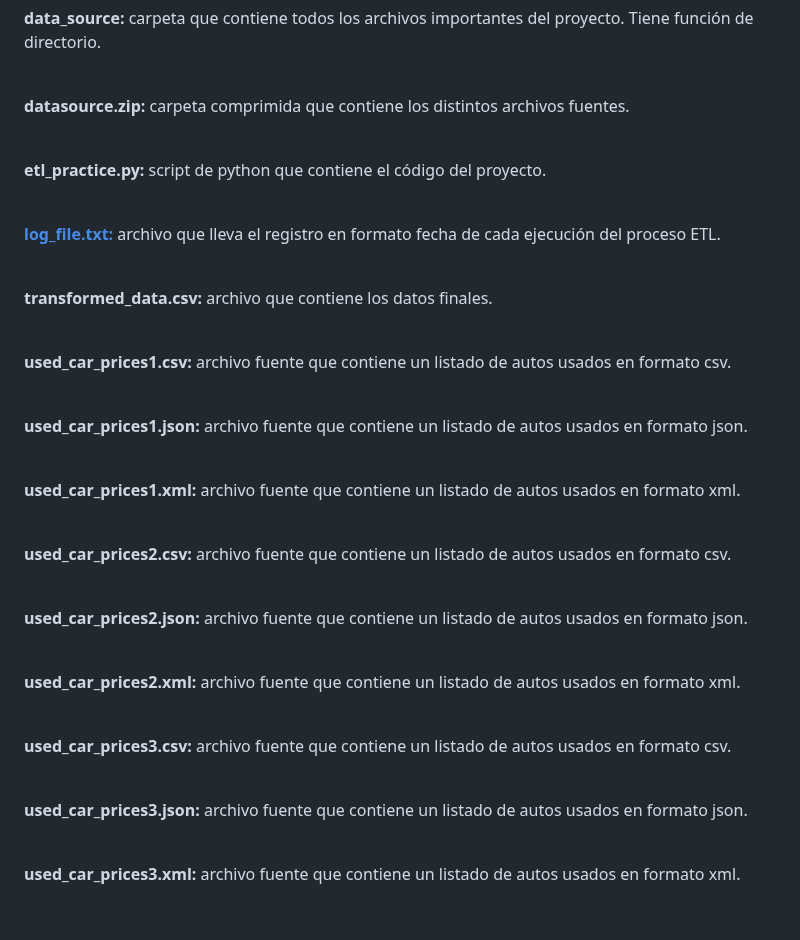
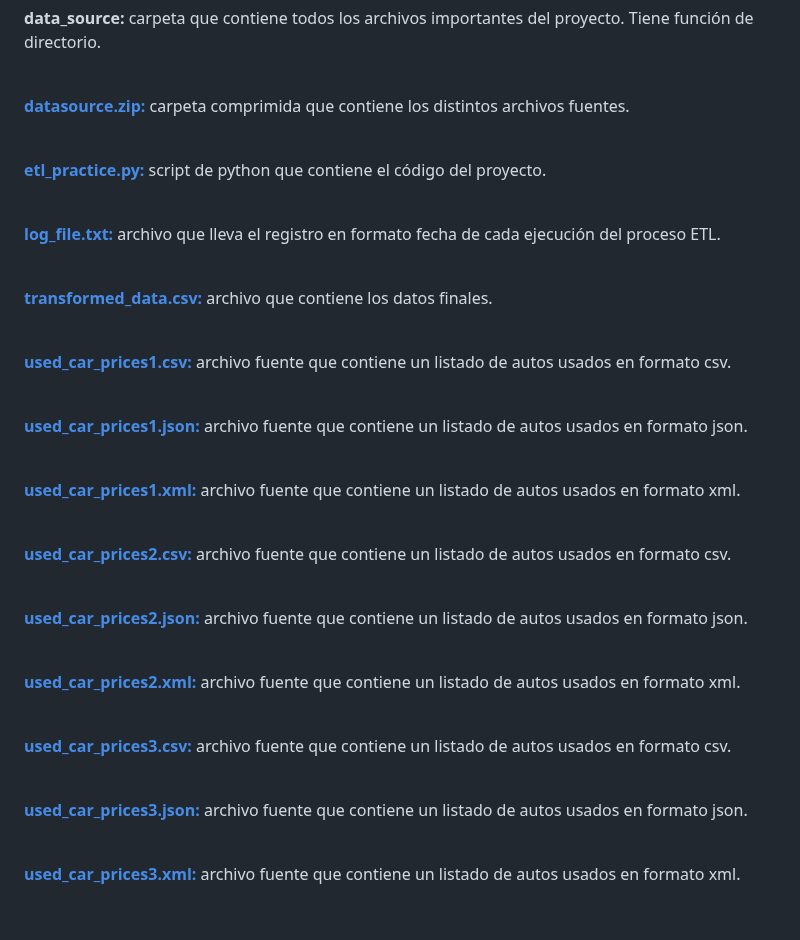
Before and after one commit to CynthiaDataAndTesting/Data, a Markdown page: ETL process/README.md, the part around one of its changes. GitHub-like rendering.

```diff
--- a/ETL process/README.md
+++ b/ETL process/README.md
@@ -31,7 +31,7 @@ Los autos usados tienen cuatro atributos: modelo (car_model), año de fabricaci
 <h2>Estructura del Proyecto</h2>
 <p><strong>data_source:</strong> carpeta que contiene todos los archivos importantes del proyecto. Tiene función de directorio.</p>
 <br>
-<p><strong>datasource.zip:</strong> carpeta comprimida que contiene los distintos archivos fuentes.</p>
+<p><a href = "data_source\datasource.zip"><strong>datasource.zip:</strong></a> carpeta comprimida que contiene los distintos archivos fuentes.</p>
 <br>
-<p><strong>etl_practice.py:</strong> script de python que contiene el código del proyecto.</p>
+<p><a href = "data_source\etl_practice.py"><strong>etl_practice.py:</strong></a> script de python que contiene el código del proyecto.</p>
 <br>
@@ -39,21 +39,21 @@ Los autos usados tienen cuatro atributos: modelo (car_model), año de fabricaci
 <br>
-<p><strong>transformed_data.csv:</strong> archivo que contiene los datos finales.</p>
+<p><a href = "data_source\transformed_data.csv"><strong>transformed_data.csv:</strong></a> archivo que contiene los datos finales.</p>
 <br>
-<p><strong>used_car_prices1.csv:</strong> archivo fuente que contiene un listado de autos usados en formato csv.</p>
+<p><a href = "data_source\used_car_prices1.csv"><strong>used_car_prices1.csv:</strong></a> archivo fuente que contiene un listado de autos usados en formato csv.</p>
 <br>
-<p><strong>used_car_prices1.json:</strong> archivo fuente que contiene un listado de autos usados en formato json.</p>
+<p><a href = "data_source\used_car_prices1.json"><strong>used_car_prices1.json:</strong></a> archivo fuente que contiene un listado de autos usados en formato json.</p>
 <br>
-<p><strong>used_car_prices1.xml:</strong> archivo fuente que contiene un listado de autos usados en formato xml.</p>
+<p><a href = "data_source\used_car_prices1.xml"><strong>used_car_prices1.xml:</strong></a> archivo fuente que contiene un listado de autos usados en formato xml.</p>
 <br>
-<p><strong>used_car_prices2.csv:</strong> archivo fuente que contiene un listado de autos usados en formato csv.</p>
+<p><a href = "data_source\used_car_prices2.csv"><strong>used_car_prices2.csv:</strong></a> archivo fuente que contiene un listado de autos usados en formato csv.</p>
 <br>
-<p><strong>used_car_prices2.json:</strong> archivo fuente que contiene un listado de autos usados en formato json.</p>
+<p><a href = "data_source\used_car_prices2.json"><strong>used_car_prices2.json:</strong></a> archivo fuente que contiene un listado de autos usados en formato json.</p>
 <br>
-<p><strong>used_car_prices2.xml:</strong> archivo fuente que contiene un listado de autos usados en formato xml.</p>
+<p><a href = "data_source\used_car_prices2.xml"><strong>used_car_prices2.xml:</strong></a> archivo fuente que contiene un listado de autos usados en formato xml.</p>
 <br>
-<p><strong>used_car_prices3.csv:</strong> archivo fuente que contiene un listado de autos usados en formato csv.</p>
+<p><a href = "data_source\used_car_prices3.csv"><strong>used_car_prices3.csv:</strong></a> archivo fuente que contiene un listado de autos usados en formato csv.</p>
 <br>
-<p><strong>used_car_prices3.json:</strong> archivo fuente que contiene un listado de autos usados en formato json.</p>
+<p><a href = "data_source\used_car_prices3.json"><strong>used_car_prices3.json:</strong></a> archivo fuente que contiene un listado de autos usados en formato json.</p>
 <br>
-<p><strong>used_car_prices3.xml:</strong> archivo fuente que contiene un listado de autos usados en formato xml.</p>
+<p><a href = "data_source\used_car_prices3.xml"><strong>used_car_prices3.xml:</strong></a> archivo fuente que contiene un listado de autos usados en formato xml.</p>
 <br>
```
Also changed, not shown: other parts of ETL process/README.md (+1 -1 lines).
